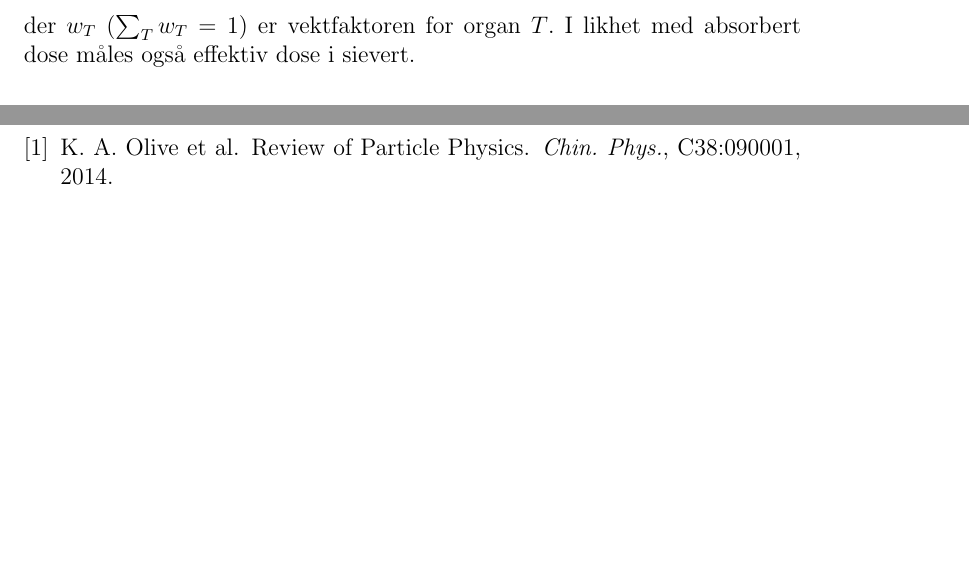
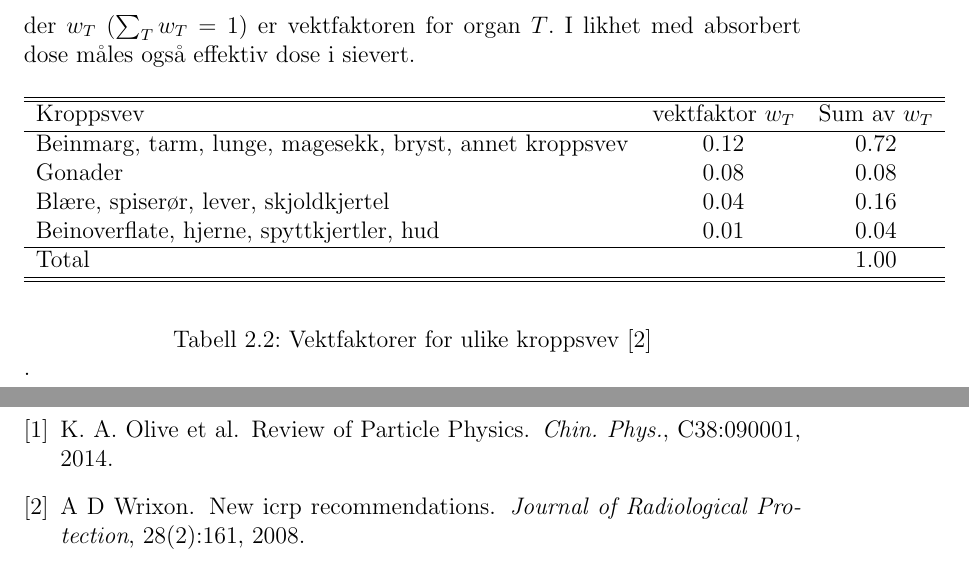
Before and after one commit to tbuanes/Kompendier, a LaTeX book (Stråling/stråling.tex, which reads Stråling/radioaktiv.tex, Stråling/referanser.bib): two parts of pages 9 and 13 of 13, joined at a grey line, cut so that both start at the same text, the shorter picture padded with empty space. Compiled offline with pdfLaTeX.

Commit message:
Vektfaktorer for kroppsvev

```diff
--- a/Stråling/radioaktiv.tex
+++ b/Stråling/radioaktiv.tex
@@ -94,3 +95,23 @@ Effektiv dose ligner på ekvivalent dose, men tar også med i beregningen at uli
 	E = \sum_T w_T\times H_T,
 \end{equation}
 der $w_T$ ($\sum_T w_T = 1$) er vektfaktoren for organ $T$. I likhet med absorbert dose måles også effektiv dose i sievert.
+\begin{table}[htp]
+\begin{center}
+	\begin{tabular}{lcc}
+	\hline
+	\hline
+	Kroppsvev & vektfaktor $w_T$ & Sum av $w_T$ \\
+	\hline
+	Beinmarg, tarm, lunge, magesekk, bryst, annet kroppsvev & 0.12 & 0.72 \\
+	Gonader & 0.08 & 0.08 \\
+	Blære, spiserør, lever, skjoldkjertel & 0.04 & 0.16 \\
+	Beinoverflate, hjerne, spyttkjertler, hud & 0.01 & 0.04 \\
+	\hline
+	Total && 1.00 \\
+	\hline
+	\hline
+	\end{tabular}
+\end{center}
+\caption{Vektfaktorer for ulike kroppsvev \cite{0952-4746-28-2-R02}}.
+\label{tab:radioaktiv:wR}
+\end{table}
--- a/Stråling/referanser.bib
+++ b/Stråling/referanser.bib
@@ -9,3 +9,11 @@
       doi            = "10.1088/1674-1137/38/9/090001",
       SLACcitation   = "%%CITATION = CHPHD,C38,090001;%%"
 }
+
+@article{0952-4746-28-2-R02,
+  author={A D Wrixon},
+  title={New ICRP recommendations},
+  journal={Journal of Radiological Protection},
+  volume={28},
+  number={2},
+  pages={161},
```
Also changed, not shown: Stråling/stråling.bbl, Stråling/stråling.pdf, Stråling/radioaktiv.tex (5 more changed lines), Stråling/referanser.bib (4 more changed lines), 4 other files.
